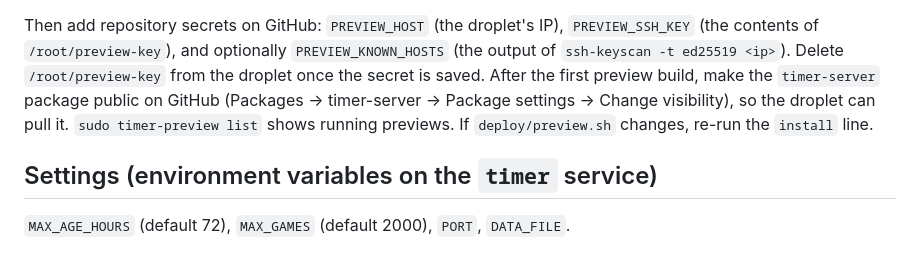
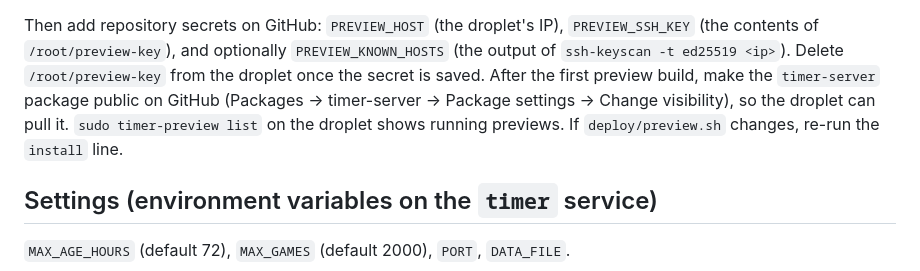
Before and after one commit to bschulzke/timer-server, a Markdown page: README.md, the part around the change. GitHub-like rendering.

Commit message:
README: note where to run timer-preview list (preview pipeline test)
Co-Authored-By: Claude Opus 5.5 <noreply@anthropic.com>
Claude-Session: https://claude.ai/code/session_01HetEQZ9JRC5daPMJWnWGUo

```diff
--- a/README.md
+++ b/README.md
@@ -87,7 +87,7 @@ Then add repository secrets on GitHub: `PREVIEW_HOST` (the droplet's IP), `PREVI
 `/root/preview-key`), and optionally `PREVIEW_KNOWN_HOSTS` (the output of `ssh-keyscan -t ed25519 <ip>`).
 Delete `/root/preview-key` from the droplet once the secret is saved. After the first preview build, make the
 `timer-server` package public on GitHub (Packages → timer-server → Package settings → Change visibility), so
-the droplet can pull it. `sudo timer-preview list` shows running previews. If `deploy/preview.sh` changes,
+the droplet can pull it. `sudo timer-preview list` on the droplet shows running previews. If `deploy/preview.sh` changes,
 re-run the `install` line.
 
 ## Settings (environment variables on the `timer` service)
```
